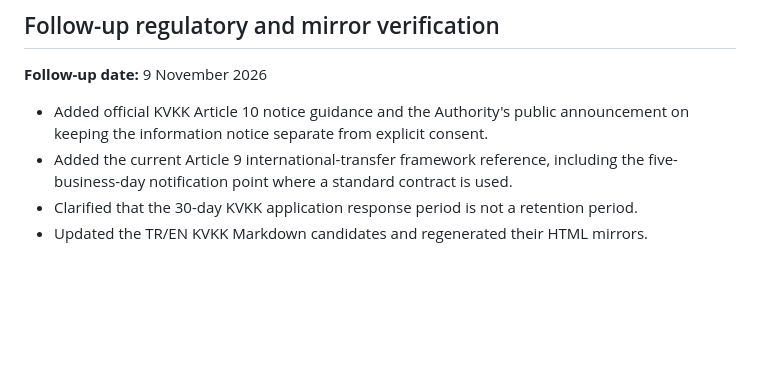
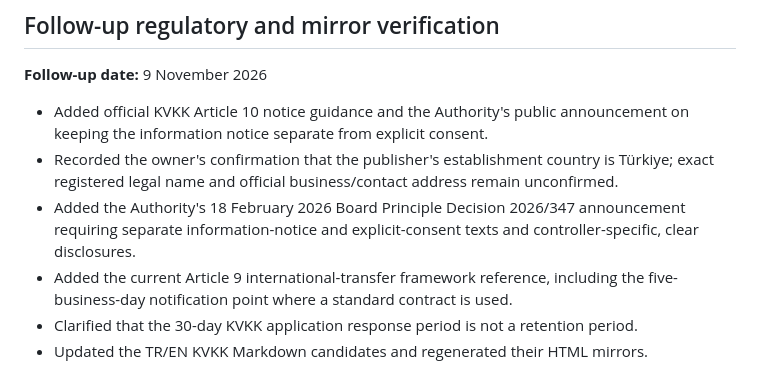
Before and after one commit to DevzaSoft/miniverse-privacy, a Markdown page: review-candidates/16P-rc1/EDITORIAL_QA.md, the part around the change. Rendered like a GitHub page; blank space fills up the shorter version.

Commit message:
Record confirmed Türkiye establishment country and 2026 KVKK principle decision

```diff
--- a/review-candidates/16P-rc1/EDITORIAL_QA.md
+++ b/review-candidates/16P-rc1/EDITORIAL_QA.md
@@ -66,6 +66,8 @@ Key unresolved categories include establishment/service address or lawful servic
 **Follow-up date:** 9 November 2026
 
 - Added official KVKK Article 10 notice guidance and the Authority's public announcement on keeping the information notice separate from explicit consent.
+- Recorded the owner's confirmation that the publisher's establishment country is Türkiye; exact registered legal name and official business/contact address remain unconfirmed.
+- Added the Authority's 18 February 2026 Board Principle Decision 2026/347 announcement requiring separate information-notice and explicit-consent texts and controller-specific, clear disclosures.
 - Added the current Article 9 international-transfer framework reference, including the five-business-day notification point where a standard contract is used.
 - Clarified that the 30-day KVKK application response period is not a retention period.
 - Updated the TR/EN KVKK Markdown candidates and regenerated their HTML mirrors.
```
